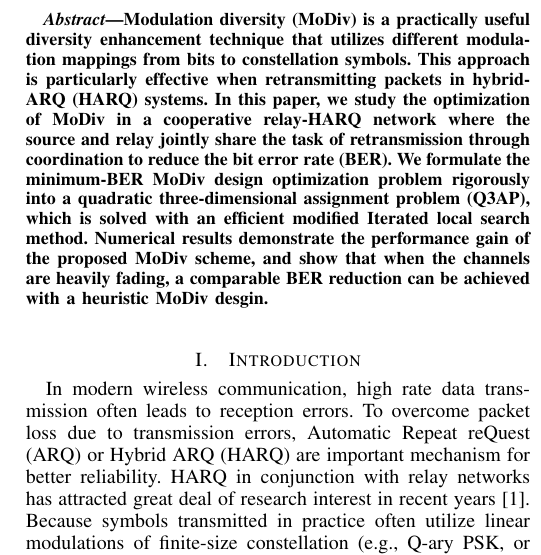
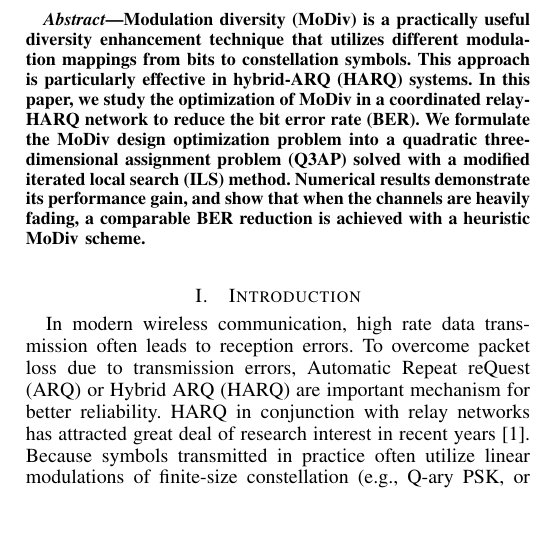
Before and after one commit to huragok/Draft_Q3AP, a LaTeX paper (Manuscipt/document.tex): part of one column of page 1 of 5, cut so that both start at the same text, the shorter picture padded with empty space. Compiled offline with pdfLaTeX.

Commit message:
Shorten the abstract to 100 words.

```diff
--- a/Manuscipt/document.tex
+++ b/Manuscipt/document.tex
@@ -186,19 +186,16 @@
     % (what we do)
 Modulation diversity (MoDiv) is a practically useful diversity enhancement
 technique that utilizes different modulation mappings from bits to constellation
-symbols. This approach is particularly effective when retransmitting
-packets in hybrid-ARQ (HARQ) systems. In this paper, we study the optimization
-of MoDiv in a cooperative relay-HARQ network where the source and relay jointly
-share the task of retransmission through coordination to reduce the bit error
-rate (BER).
+symbols. This approach is particularly effective in hybrid-ARQ (HARQ) systems.
+In this paper, we study the optimization of MoDiv in a coordinated relay-HARQ
+network to reduce the bit error rate (BER).
     % (how they do)
     % (how we do)
-We formulate the minimum-BER MoDiv design optimization problem rigorously into a
-quadratic three-dimensional assignment problem (Q3AP), which is solved with an
-efficient modified Iterated local search method. Numerical results demonstrate
-the performance gain of the proposed MoDiv scheme, and show that when the
-channels are heavily fading, a comparable BER reduction can be achieved with a
-heuristic MoDiv desgin.
+We formulate the MoDiv design optimization problem into a quadratic
+three-dimensional assignment problem (Q3AP) solved with a modified iterated
+local search (ILS) method. Numerical results demonstrate its performance gain,
+and show that when the channels are heavily fading, a comparable BER reduction
+is achieved with a heuristic MoDiv scheme.
     % (main results)
 \end{abstract}
 % IEEEtran.cls defaults to using nonbold math in the Abstract.
```
Also changed, not shown: Manuscipt/document.pdf.
